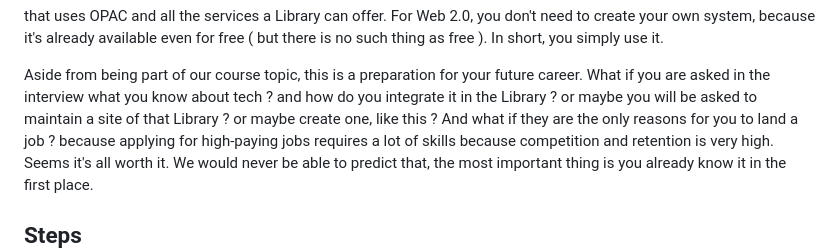
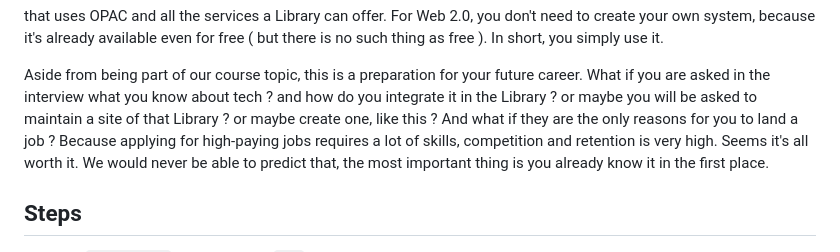
Before and after one commit to devz-throwable/virtual-library, a Markdown page: README.md, the part around one of its changes. GitHub-like rendering.

```diff
--- a/README.md
+++ b/README.md
@@ -62,9 +62,9 @@ integrate it in the Library ? or maybe
 you will be asked to maintain a site of that
 Library ? or maybe create one, like this ?
 And what if they are the only reasons
-for you to land a job ? because applying for
-high-paying jobs requires a lot of skills
-because competition and retention is very high.
+for you to land a job ? Because applying for
+high-paying jobs requires a lot of skills,
+competition and retention is very high.
 Seems it's all worth it.
 We would never be able to predict that,
 the most important thing is you already know
```
Also changed, not shown: other parts of README.md (+1 -1 lines).
